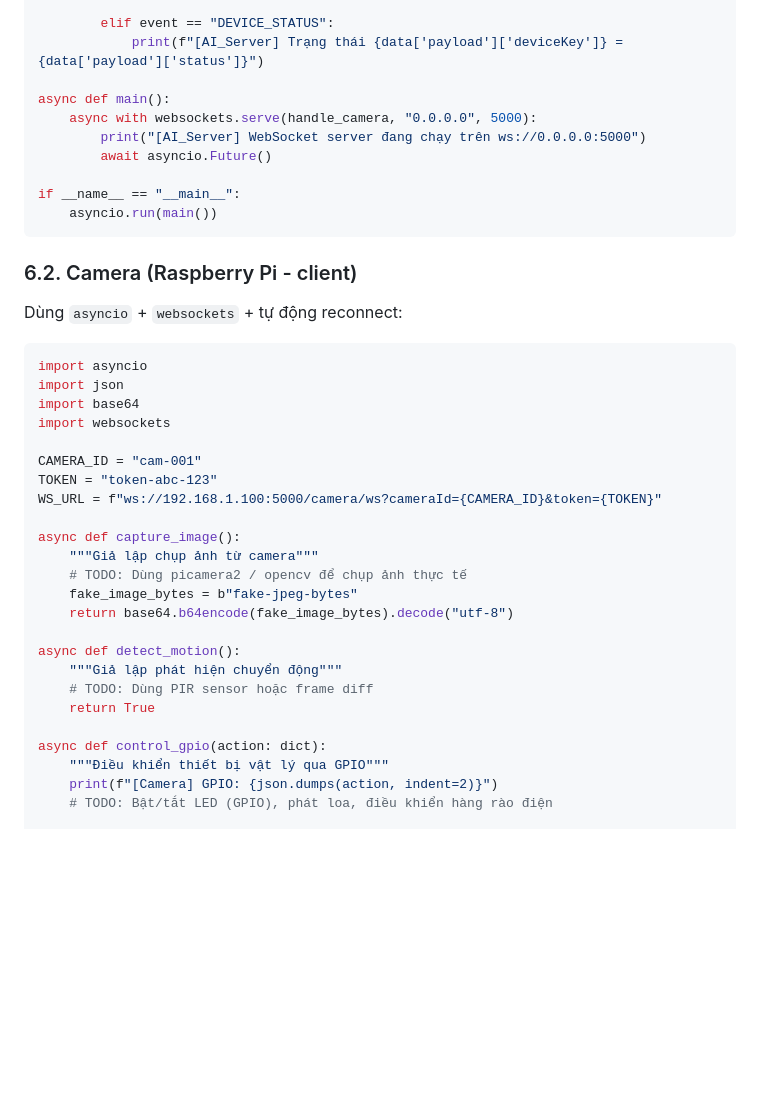
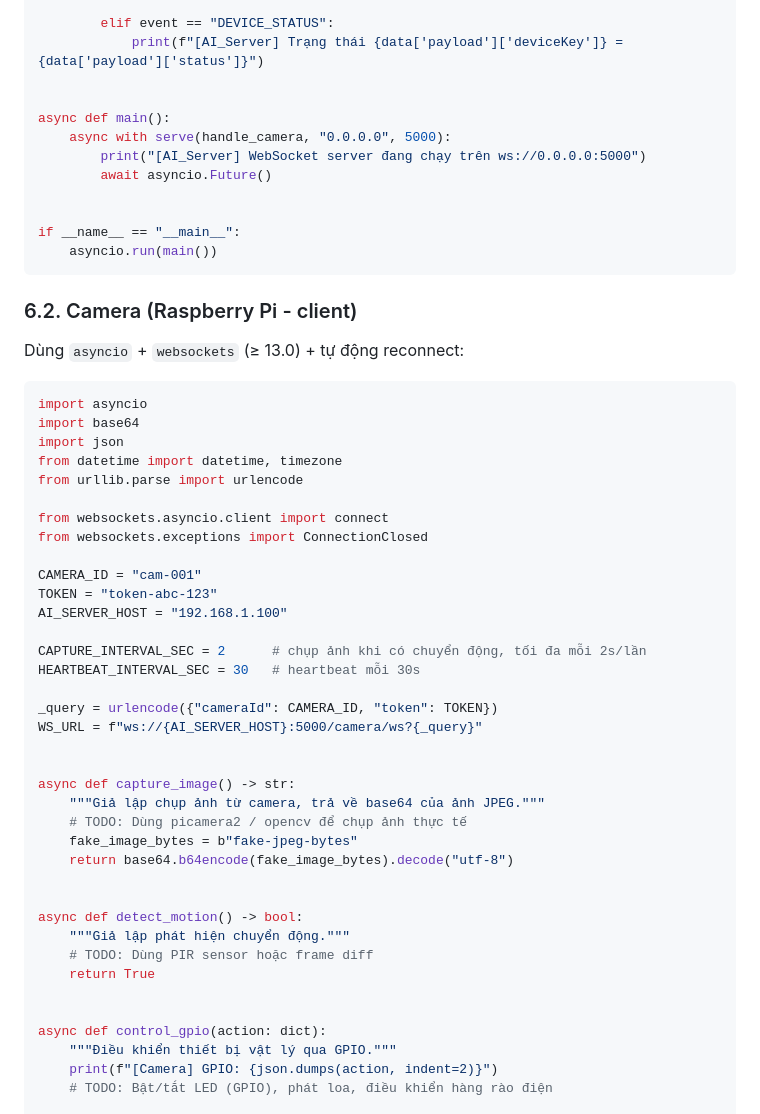
Before and after one commit to trungnguyenthien/Wildlife-Warning-and-Deterrence-System, a Markdown page: docs/ai-server-websocket.md, the part around one of its changes. GitHub-like rendering; blank space fills up the shorter version.

````diff
--- a/docs/ai-camera-websocket.md
+++ b/docs/ai-server-websocket.md
@@ -197,10 +212,12 @@ async def handle_camera(websocket):
         elif event == "DEVICE_STATUS":
             print(f"[AI_Server] Trạng thái {data['payload']['deviceKey']} = {data['payload']['status']}")
 
+
 async def main():
-    async with websockets.serve(handle_camera, "0.0.0.0", 5000):
+    async with serve(handle_camera, "0.0.0.0", 5000):
         print("[AI_Server] WebSocket server đang chạy trên ws://0.0.0.0:5000")
         await asyncio.Future()
+
 
 if __name__ == "__main__":
     asyncio.run(main())
@@ -208,31 +225,44 @@ if __name__ == "__main__":
 
 ### 6.2. Camera (Raspberry Pi - client)
 
-Dùng `asyncio` + `websockets` + tự động reconnect:
+Dùng `asyncio` + `websockets` (≥ 13.0) + tự động reconnect:
 
 ```python
 import asyncio
+import base64
 import json
-import base64
-import websockets
+from datetime import datetime, timezone
+from urllib.parse import urlencode
+
+from websockets.asyncio.client import connect
+from websockets.exceptions import ConnectionClosed
 
 CAMERA_ID = "cam-001"
 TOKEN = "token-abc-123"
-WS_URL = f"ws://192.168.1.100:5000/camera/ws?cameraId={CAMERA_ID}&token={TOKEN}"
+AI_SERVER_HOST = "192.168.1.100"
 
-async def capture_image():
-    """Giả lập chụp ảnh từ camera"""
+CAPTURE_INTERVAL_SEC = 2      # chụp ảnh khi có chuyển động, tối đa mỗi 2s/lần
+HEARTBEAT_INTERVAL_SEC = 30   # heartbeat mỗi 30s
+
+_query = urlencode({"cameraId": CAMERA_ID, "token": TOKEN})
+WS_URL = f"ws://{AI_SERVER_HOST}:5000/camera/ws?{_query}"
+
+
+async def capture_image() -> str:
+    """Giả lập chụp ảnh từ camera, trả về base64 của ảnh JPEG."""
     # TODO: Dùng picamera2 / opencv để chụp ảnh thực tế
     fake_image_bytes = b"fake-jpeg-bytes"
     return base64.b64encode(fake_image_bytes).decode("utf-8")
 
-async def detect_motion():
-    """Giả lập phát hiện chuyển động"""
+
+async def detect_motion() -> bool:
+    """Giả lập phát hiện chuyển động."""
     # TODO: Dùng PIR sensor hoặc frame diff
     return True
 
+
 async def control_gpio(action: dict):
-    """Điều khiển thiết bị vật lý qua GPIO"""
+    """Điều khiển thiết bị vật lý qua GPIO."""
     print(f"[Camera] GPIO: {json.dumps(action, indent=2)}")
     # TODO: Bật/tắt LED (GPIO), phát loa, điều khiển hàng rào điện
 
````
Also changed, not shown: other parts of docs/ai-server-websocket.md (+99 -59 lines).
